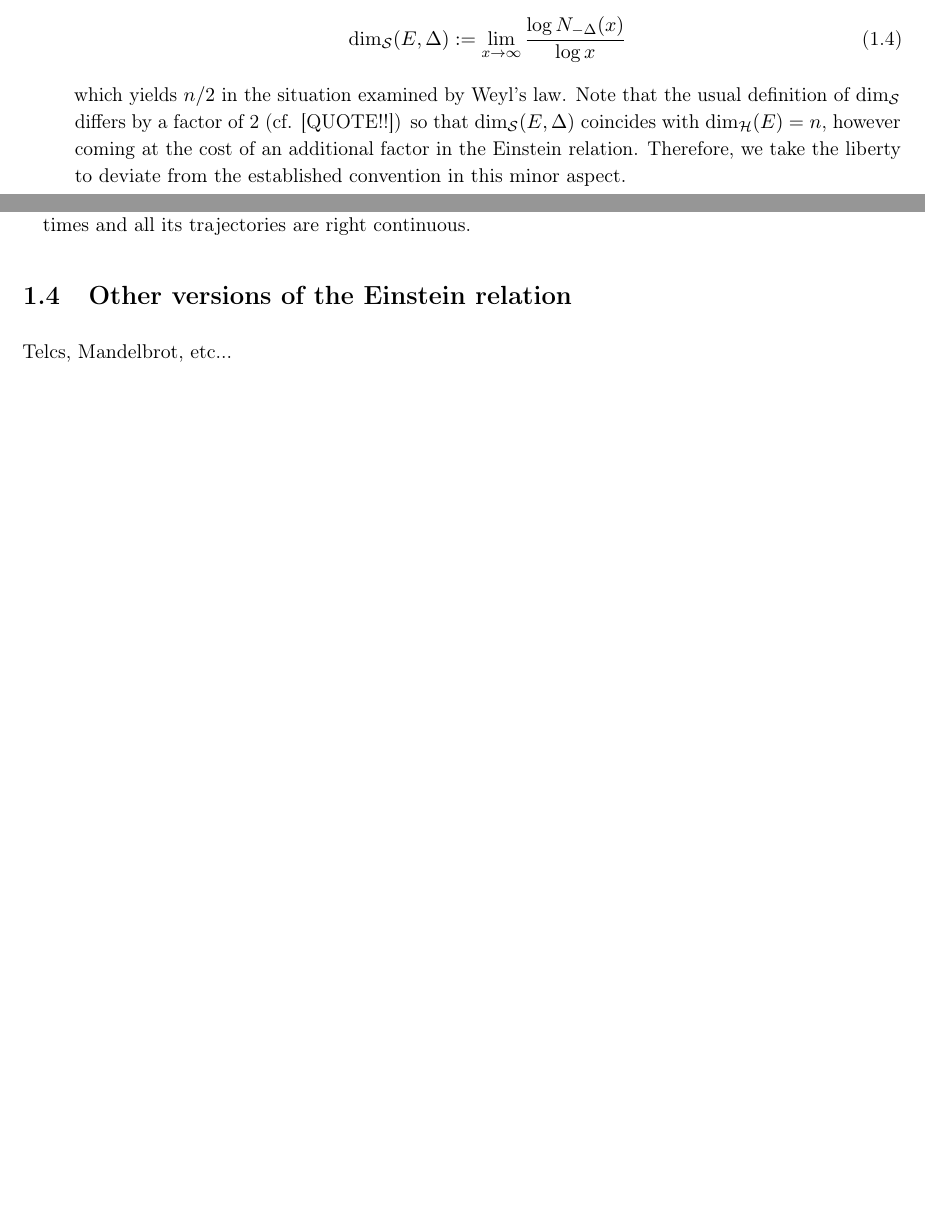
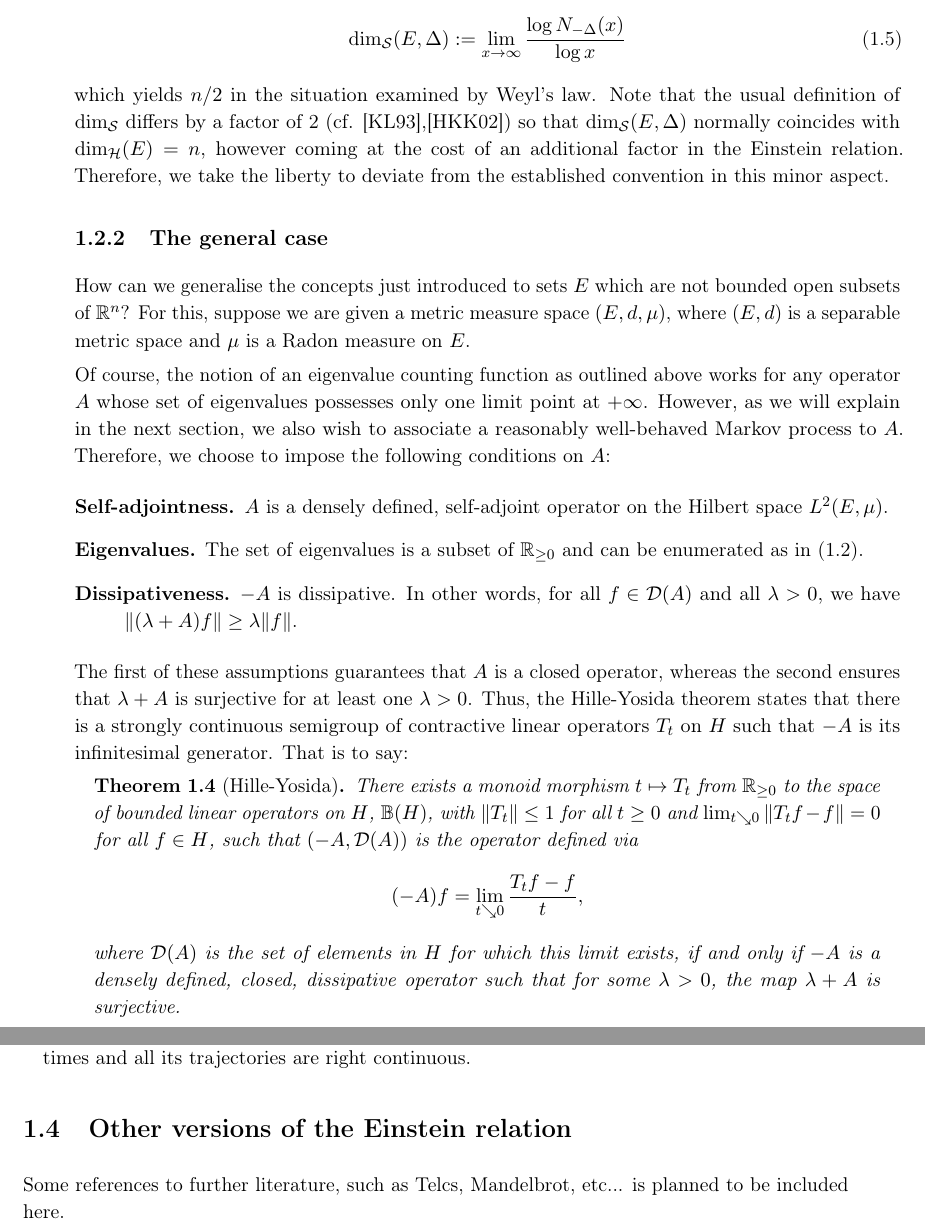
Before and after one commit to FBurghart/MasterThesis, a LaTeX thesis (Latex/mt_main.tex, which reads Latex/mt_ch1.tex, Latex/mt_preamble_options.tex): two parts of pages 7 and 8 of 11 before the commit and two parts of pages 7 and 8 of 12 after it, joined at a grey line, cut so that both start at the same text, the shorter picture padded with empty space. Compiled offline with pdfLaTeX.

Commit message:
snap03/26
expanded on I.2.
Minor spelling errors corrected.

```diff
--- a/Latex/mt_ch1.tex
+++ b/Latex/mt_ch1.tex
@@ -89,7 +89,29 @@ where the constant $C_n$ is independent of the domain $E$ (see \cite{Weyl1911} a
 \begin{equation}
   \dims(E,\gD):=\lim_{x\to\infty}\frac{\log N_{-\gD}(x)}{\log x}
 \end{equation}
-which yields $n/2$ in the situation examined by Weyl's law. Note that the usual definition of $\dims$ differs by a factor of 2 (cf. [QUOTE!!]) so that $\dims(E,\gD)$ coincides with $\dimh(E)=n$, however coming at the cost of an additional factor in the Einstein relation. Therefore, we take the liberty to deviate from the established convention in this minor aspect.
+which yields $n/2$ in the situation examined by Weyl's law. Note that the usual definition of $\dims$ differs by a factor of 2 (cf. \cite{kigami1993weyl},\cite{hambly_kigami_kumagai_2002}) so that $\dims(E,\gD)$ normally coincides with $\dimh(E)=n$, however coming at the cost of an additional factor in the Einstein relation. Therefore, we take the liberty to deviate from the established convention in this minor aspect.
+
+\subsection{The general case}
+
+How can we generalise the concepts just introduced to sets $E$ which are not bounded open subsets of $\IR^n$? For this, suppose we are given a metric measure space $(E,d,\mu)$, where $(E,d)$ is a separable metric space and $\mu$ is a Radon measure on $E$.
+
+Of course, the notion of an eigenvalue counting function as outlined above works for any operator $A$ whose set of eigenvalues possesses only one limit point at $+\infty$. However, as we will explain in the next section, we also wish to associate a reasonably well-behaved Markov process to $A$. Therefore, we choose to impose the following conditions on $A$:
+\begin{description}
+  \item[Self-adjointness.] $A$ is a densely defined, self-adjoint operator on the Hilbert space $L^2(E,\mu)$.
+  \item[Eigenvalues.] The set of eigenvalues is a subset of $\IR_{\geq0}$ and can be enumerated as in \eqref{eq:EVs}.
+  \item[Dissipativeness.] $-A$ is dissipative. In other words, for all $f\in\cD(A)$ and all $\gl>0$, we have
+  $\|(\gl+A)f\|\geq\gl\|f\|$.
+\end{description}
+The first of these assumptions guarantees that $A$ is a closed operator, whereas the second ensures that $\gl+A$ is surjective for at least one $\gl>0$. Thus, the Hille-Yosida theorem states that there is a strongly continuous semigroup of contractive linear operators $T_t$ on $H$ such that $-A$ is its infinitesimal generator. That is to say:
+\begin{thm}[Hille-Yosida]
+  There exists a monoid morphism $t\mapsto T_t$ from $\IR_{\geq0}$ to the space of bounded linear operators on $H$, $\IB(H)$, with $\|T_t\|\leq1$ for all $t\geq0$ and $\lim_{t\searrow0}\|T_tf-f\|=0$ for all $f\in H$, such that
+  $(-A,\cD(A))$ is the operator defined via
+  \[
+    (-A)f=\lim_{t\searrow0}\frac{T_tf-f}{t},
+  \]
+  where $\cD(A)$ is the set of elements in $H$ for which this limit exists, if and only if $-A$ is a densely defined, closed, dissipative operator such that for some $\gl>0$, the map $\gl+A$ is surjective.
+\end{thm}
+
 
 
 
@@ -126,4 +148,4 @@ We start with the following definition (cf. \cite[Def. IV.1.13]{ma2012introducti
 
 \section{Other versions of the Einstein relation}
 
-Telcs, Mandelbrot, etc...
+Some references to further literature, such as Telcs, Mandelbrot, etc... is planned to be included here.
--- a/Latex/mt_preamble_options.tex
+++ b/Latex/mt_preamble_options.tex
@@ -23,6 +23,7 @@
 
 % doublestroke
 
+\newcommand{\IB}{\mathbb{B}}
 \newcommand{\IN}{\mathbb{N}}
 \newcommand{\IR}{\mathbb{R}}
 
```
Also changed, not shown: Latex/mt_bib.bib (+23 -0 lines), Latex/mt_ch2.tex (+1 -1 lines), Latex/mt_main.bbl, Latex/mt_main.pdf, Latex/mt_ch1.tex (8 more changed lines), 12 other files.
